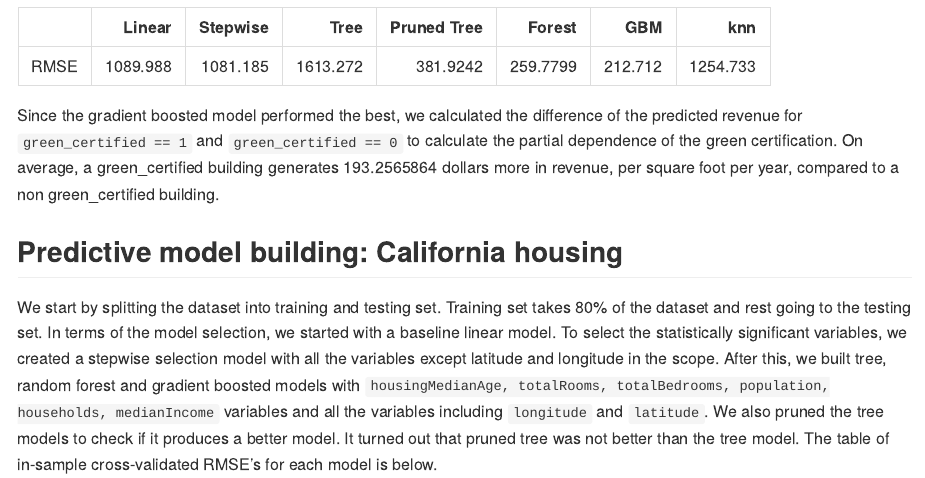
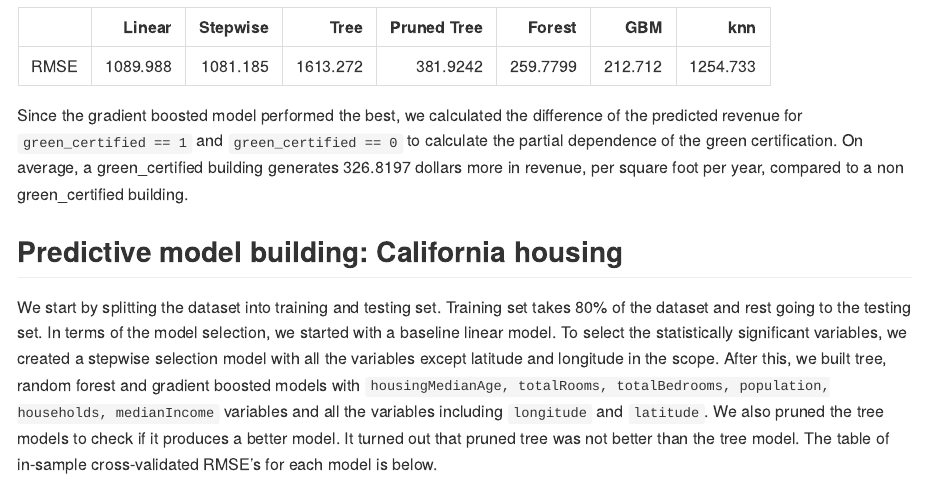
Before and after one commit to su1214/mining-homework, an R Markdown document (exercise 3/exercise_3.Rmd): the page in a window 1100 px wide, from 3210 px down. The pictures show the output file exercise 3/exercise_3.md that the author committed with the source, drawn offline in the style of GitHub.

Commit message:
final final final

````diff
--- a/exercise 3/exercise_3.Rmd
+++ b/exercise 3/exercise_3.Rmd
@@ -397,11 +397,11 @@ kable(green_rmse)
 ```{r}
 #partialPlot(green.forest, as.data.frame(green_test), 'green_certified', las=1)
 green_test = green_test %>% mutate(predicted = predict(green.gbs, newdata = green_test, type = 'response'))
+#filter(green_test, green_certified == 1)[, 'revenue'] %>% mean - filter(green_test, green_certified == 0)[, 'revenue'] %>% mean
 ```
 
 Since the gradient boosted model performed the best, we calculated the difference of the predicted revenue for `green_certified == 1` and `green_certified == 0` to calculate the partial dependence of the green certification.
-On average, a green_certified building generates `r filter(green_test, green_certified == 1)[, 'revenue'] %>% mean -
-filter(green_test, green_certified == 0)[, 'revenue'] %>% mean` dollars more in revenue, per square foot per year,
+On average, a green_certified building generates 326.8197 dollars more in revenue, per square foot per year,
 compared to a non green_certified building.
 
 ## Predictive model building: California housing
````
Also changed, not shown: exercise 3/exercise_3.md.
